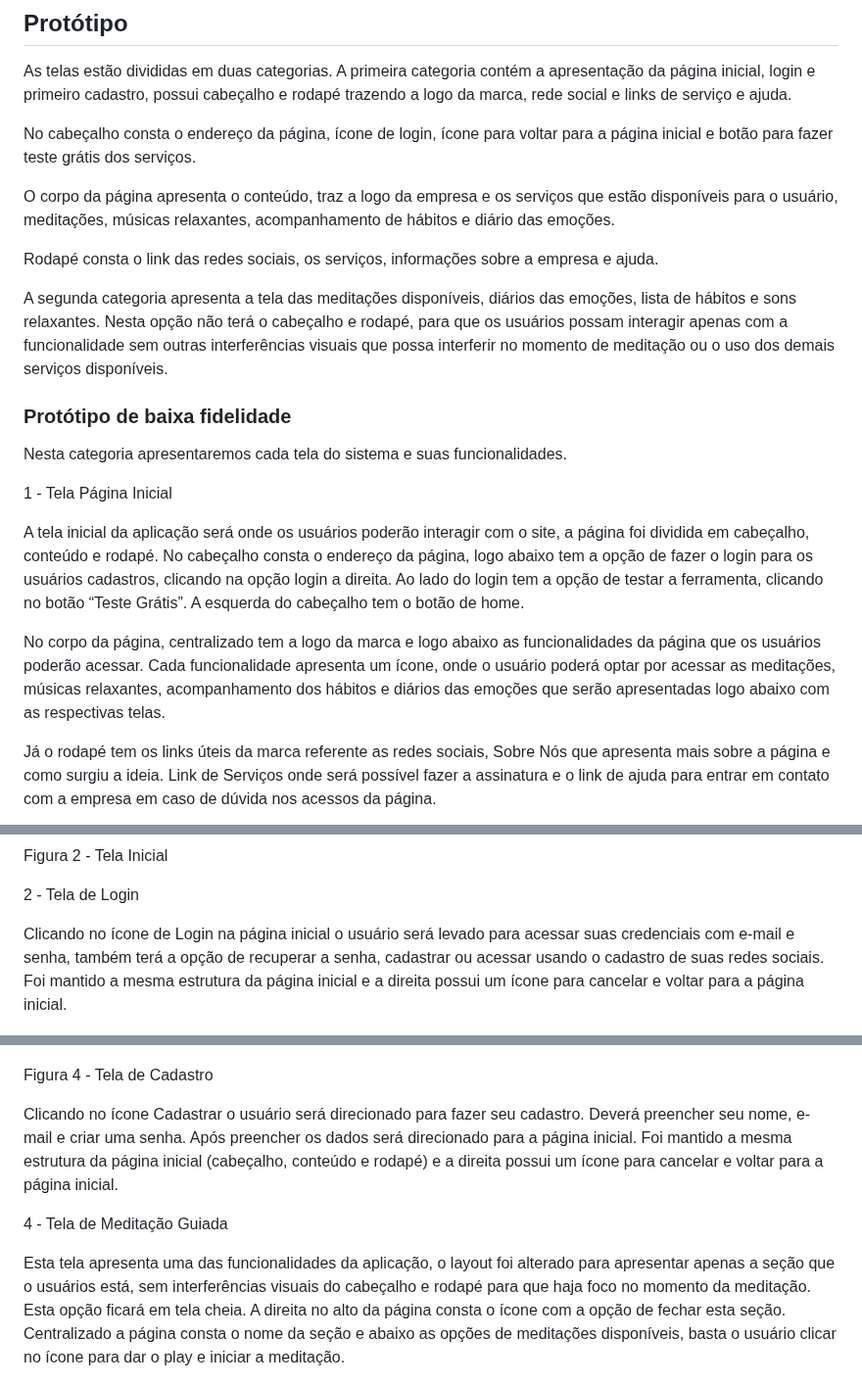
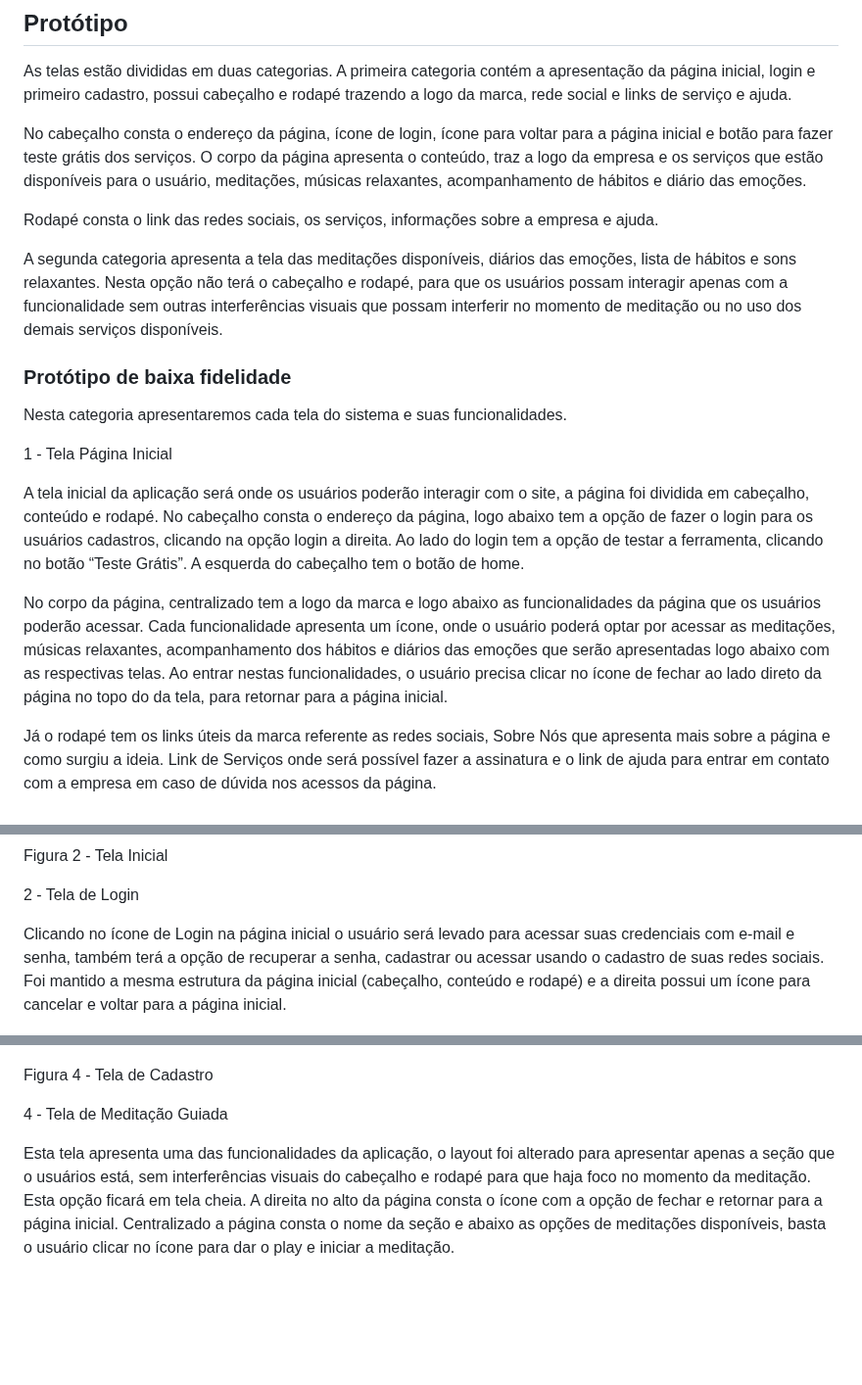
Before and after one commit to ICEI-PUC-Minas-PMV-ADS/pmv-ads-2024-1-e1-proj-web-t8-pmv-ads-2024-1-e1-projinnerpeace, a Markdown page: documentos/04-Projeto de Interface.md, 3 parts joined by grey strips. Shown at 98% size. Rendered like a GitHub page; blank space fills up the shorter version.

Commit message:
Etapa 4 - Apresentação das Telas v4

```diff
--- a/documentos/04-Projeto de Interface.md
+++ b/documentos/04-Projeto de Interface.md
@@ -15,12 +15,11 @@ Figura 1 - Fluxo de telas dos usuários
 As telas estão divididas em duas categorias. A primeira categoria contém a apresentação da página inicial, login e primeiro cadastro, possui cabeçalho e rodapé trazendo a logo da marca, rede social e links de serviço e ajuda.
 
 No cabeçalho consta o endereço da página, ícone de login, ícone para voltar para a página inicial e botão para fazer teste grátis dos serviços.
-
 O corpo da página apresenta o conteúdo, traz a logo da empresa e os serviços que estão disponíveis para o usuário, meditações, músicas relaxantes, acompanhamento de hábitos e diário das emoções.
 
 Rodapé consta o link das redes sociais, os serviços, informações sobre a empresa e ajuda.
 
-A segunda categoria apresenta a tela das meditações disponíveis, diários das emoções, lista de hábitos e sons relaxantes. Nesta opção não terá o cabeçalho e rodapé, para que os usuários possam interagir apenas com a funcionalidade sem outras interferências visuais que possa interferir no momento de meditação ou o uso dos demais serviços disponíveis.
+A segunda categoria apresenta a tela das meditações disponíveis, diários das emoções, lista de hábitos e sons relaxantes. Nesta opção não terá o cabeçalho e rodapé, para que os usuários possam interagir apenas com a funcionalidade sem outras interferências visuais que possam interferir no momento de meditação ou no uso dos demais serviços disponíveis.
 
 
 ### Protótipo de baixa fidelidade
@@ -31,7 +30,7 @@ Nesta categoria apresentaremos cada tela do sistema e suas funcionalidades.
 
 A tela inicial da aplicação será onde os usuários poderão interagir com o site, a página foi dividida em cabeçalho, conteúdo e rodapé. No cabeçalho consta o endereço da página, logo abaixo tem a opção de fazer o login para os usuários cadastros, clicando na opção login a direita. Ao lado do login tem a opção de testar a ferramenta, clicando no botão “Teste Grátis”. A esquerda do cabeçalho tem o botão de home.
 
-No corpo da página, centralizado tem a logo da marca e logo abaixo as funcionalidades da página que os usuários poderão acessar. Cada funcionalidade apresenta um ícone, onde o usuário poderá optar por acessar as meditações, músicas relaxantes, acompanhamento dos hábitos e diários das emoções que serão apresentadas logo abaixo com as respectivas telas.
+No corpo da página, centralizado tem a logo da marca e logo abaixo as funcionalidades da página que os usuários poderão acessar. Cada funcionalidade apresenta um ícone, onde o usuário poderá optar por acessar as meditações, músicas relaxantes, acompanhamento dos hábitos e diários das emoções que serão apresentadas logo abaixo com as respectivas telas. Ao entrar nestas funcionalidades, o usuário precisa clicar no ícone de fechar ao lado direto da página no topo do da tela, para retornar para a página inicial.
 
 Já o rodapé tem os links úteis da marca referente as redes sociais, Sobre Nós que apresenta mais sobre a página e como surgiu a ideia. Link de Serviços onde será possível fazer a assinatura e o link de ajuda para entrar em contato com a empresa em caso de dúvida nos acessos da página.
 
@@ -41,7 +40,7 @@ Figura 2 - Tela Inicial
 
 2 - Tela de Login
 
-Clicando no ícone de Login na página inicial o usuário será levado para acessar suas credenciais com e-mail e senha, também terá a opção de recuperar a senha, cadastrar ou acessar usando o cadastro de suas redes sociais. Foi mantido a mesma estrutura da página inicial e a direita possui um ícone para cancelar e voltar para a página inicial.
+Clicando no ícone de Login na página inicial o usuário será levado para acessar suas credenciais com e-mail e senha, também terá a opção de recuperar a senha, cadastrar ou acessar usando o cadastro de suas redes sociais. Foi mantido a mesma estrutura da página inicial (cabeçalho, conteúdo e rodapé) e a direita possui um ícone para cancelar e voltar para a página inicial.
 
 ![alt text](image-3.png)
 
@@ -55,11 +54,9 @@ Clicando no ícone Cadastrar o usuário será direcionado para fazer seu cadastr
 
 Figura 4 - Tela de Cadastro
 
-Clicando no ícone Cadastrar o usuário será direcionado para fazer seu cadastro. Deverá preencher seu nome, e-mail e criar uma senha. Após preencher os dados será direcionado para a página inicial. Foi mantido a mesma estrutura da página inicial (cabeçalho, conteúdo e rodapé) e a direita possui um ícone para cancelar e voltar para a página inicial.
-
 4 - Tela de Meditação Guiada
 
-Esta tela apresenta uma das funcionalidades da aplicação, o layout foi alterado para apresentar apenas a seção que o usuários está, sem interferências visuais do cabeçalho e rodapé para que haja foco no momento da meditação. Esta opção ficará em tela cheia. A direita no alto da página consta o ícone com a opção de fechar esta seção. Centralizado a página consta o nome da seção e abaixo as opções de meditações disponíveis, basta o usuário clicar no ícone para dar o play e iniciar a meditação.
+Esta tela apresenta uma das funcionalidades da aplicação, o layout foi alterado para apresentar apenas a seção que o usuários está, sem interferências visuais do cabeçalho e rodapé para que haja foco no momento da meditação. Esta opção ficará em tela cheia. A direita no alto da página consta o ícone com a opção de fechar e retornar para a página inicial. Centralizado a página consta o nome da seção e abaixo as opções de meditações disponíveis, basta o usuário clicar no ícone para dar o play e iniciar a meditação.
 
 ![alt text](image-5.png)
 
```
Also changed, not shown: other parts of documentos/04-Projeto de Interface.md (+4 -4 lines).
